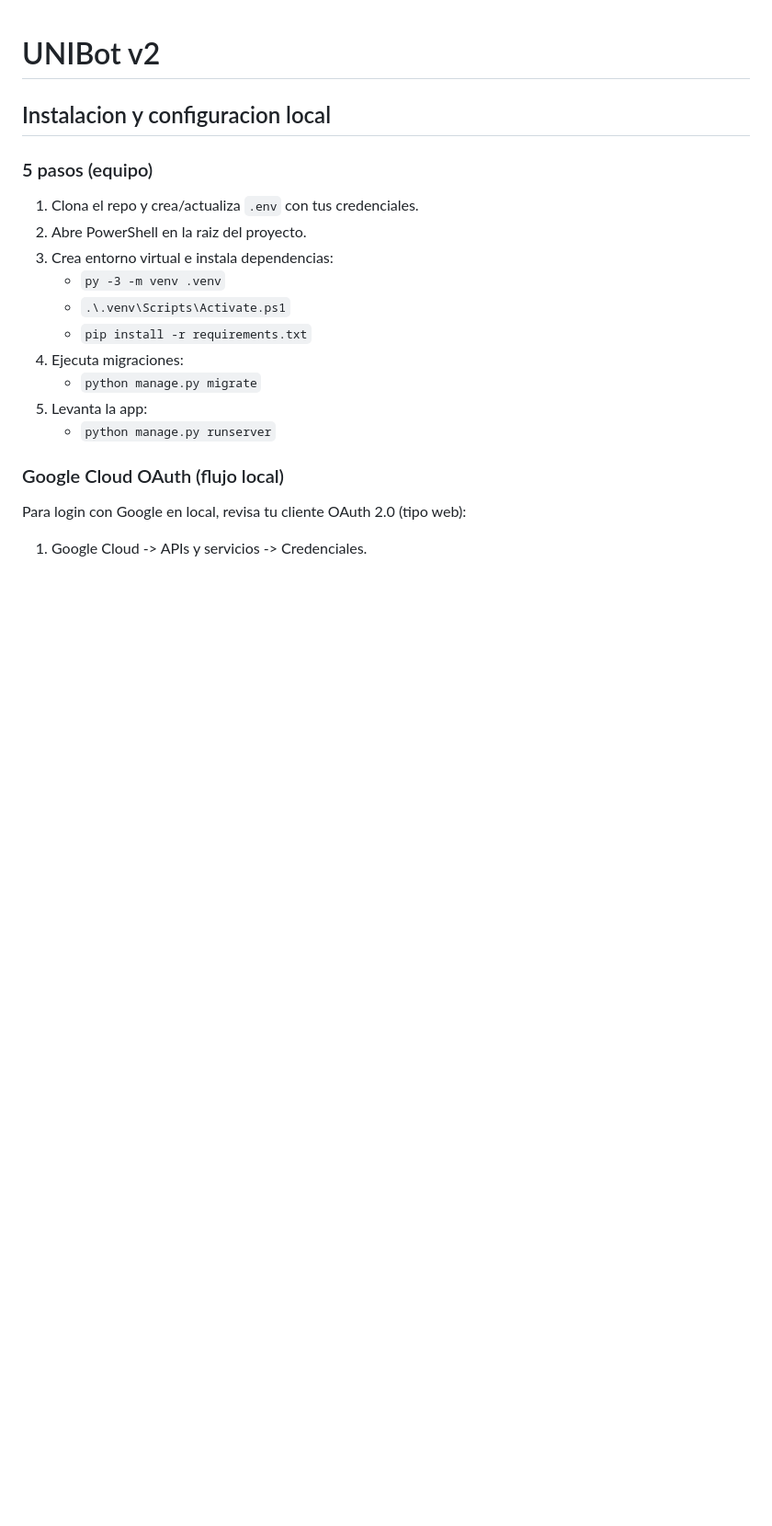
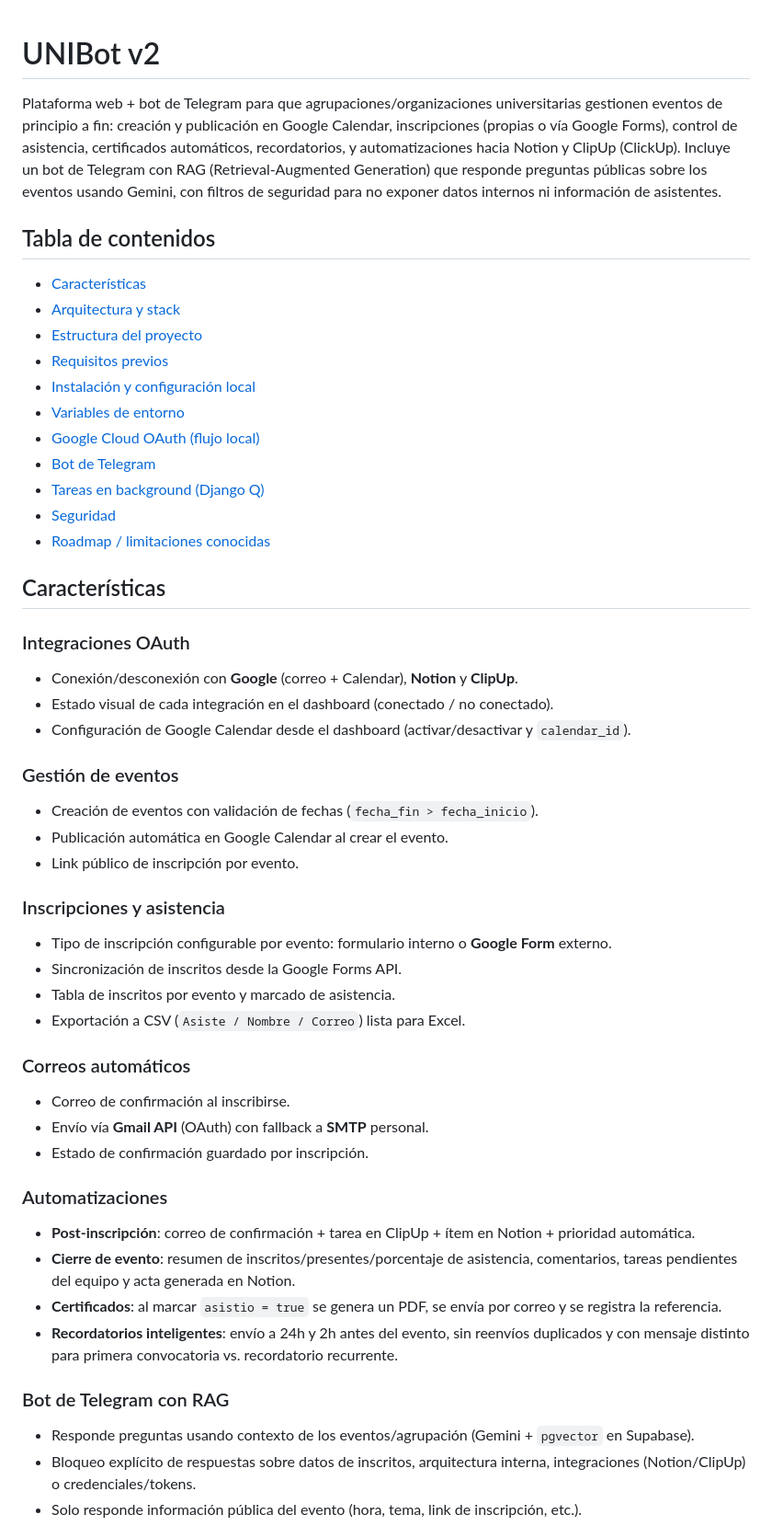
Before and after one commit to vsotoc666/UNIBotv2, a Markdown page: README.md, the part around one of its changes. Shown at 92% size. GitHub-like rendering; blank space fills up the shorter version.

Commit message:
Actualiza README con documentacion completa del proyecto
Co-Authored-By: Claude Sonnet 5 <noreply@anthropic.com>

```diff
--- a/README.md
+++ b/README.md
@@ -1,22 +1,60 @@
 # UNIBot v2
 
-## Instalacion y configuracion local
+Plataforma web + bot de Telegram para que agrupaciones/organizaciones universitarias gestionen
+eventos de principio a fin: creación y publicación en Google Calendar, inscripciones (propias o
+vía Google Forms), control de asistencia, certificados automáticos, recordatorios, y
+automatizaciones hacia Notion y ClipUp (ClickUp). Incluye un bot de Telegram con RAG
+(Retrieval-Augmented Generation) que responde preguntas públicas sobre los eventos usando Gemini,
+con filtros de seguridad para no exponer datos internos ni información de asistentes.
 
-### 5 pasos (equipo)
+## Tabla de contenidos
 
-1. Clona el repo y crea/actualiza `.env` con tus credenciales.
-2. Abre PowerShell en la raiz del proyecto.
-3. Crea entorno virtual e instala dependencias:
-   - `py -3 -m venv .venv`
-   - `.\.venv\Scripts\Activate.ps1`
-   - `pip install -r requirements.txt`
-4. Ejecuta migraciones:
-   - `python manage.py migrate`
-5. Levanta la app:
-   - `python manage.py runserver`
+- [Características](#características)
+- [Arquitectura y stack](#arquitectura-y-stack)
+- [Estructura del proyecto](#estructura-del-proyecto)
+- [Requisitos previos](#requisitos-previos)
+- [Instalación y configuración local](#instalación-y-configuración-local)
+- [Variables de entorno](#variables-de-entorno)
+- [Google Cloud OAuth (flujo local)](#google-cloud-oauth-flujo-local)
+- [Bot de Telegram](#bot-de-telegram)
+- [Tareas en background (Django Q)](#tareas-en-background-django-q)
+- [Seguridad](#seguridad)
+- [Roadmap / limitaciones conocidas](#roadmap--limitaciones-conocidas)
 
-### Google Cloud OAuth (flujo local)
+## Características
 
-Para login con Google en local, revisa tu cliente OAuth 2.0 (tipo web):
+### Integraciones OAuth
+- Conexión/desconexión con **Google** (correo + Calendar), **Notion** y **ClipUp**.
+- Estado visual de cada integración en el dashboard (conectado / no conectado).
+- Configuración de Google Calendar desde el dashboard (activar/desactivar y `calendar_id`).
 
-1. Google Cloud -> APIs y servicios -> Credenciales.
+### Gestión de eventos
+- Creación de eventos con validación de fechas (`fecha_fin > fecha_inicio`).
+- Publicación automática en Google Calendar al crear el evento.
+- Link público de inscripción por evento.
+
+### Inscripciones y asistencia
+- Tipo de inscripción configurable por evento: formulario interno o **Google Form** externo.
+- Sincronización de inscritos desde la Google Forms API.
+- Tabla de inscritos por evento y marcado de asistencia.
+- Exportación a CSV (`Asiste / Nombre / Correo`) lista para Excel.
+
+### Correos automáticos
+- Correo de confirmación al inscribirse.
+- Envío vía **Gmail API** (OAuth) con fallback a **SMTP** personal.
+- Estado de confirmación guardado por inscripción.
+
+### Automatizaciones
+- **Post-inscripción**: correo de confirmación + tarea en ClipUp + ítem en Notion + prioridad automática.
+- **Cierre de evento**: resumen de inscritos/presentes/porcentaje de asistencia, comentarios, tareas
+  pendientes del equipo y acta generada en Notion.
+- **Certificados**: al marcar `asistio = true` se genera un PDF, se envía por correo y se registra la referencia.
+- **Recordatorios inteligentes**: envío a 24h y 2h antes del evento, sin reenvíos duplicados y con
+  mensaje distinto para primera convocatoria vs. recordatorio recurrente.
+
+### Bot de Telegram con RAG
+- Responde preguntas usando contexto de los eventos/agrupación (Gemini + `pgvector` en Supabase).
+- Bloqueo explícito de respuestas sobre datos de inscritos, arquitectura interna, integraciones
+  (Notion/ClipUp) o credenciales/tokens.
+- Solo responde información pública del evento (hora, tema, link de inscripción, etc.).
+
```
Also changed, not shown: other parts of README.md (+154 -74 lines).
